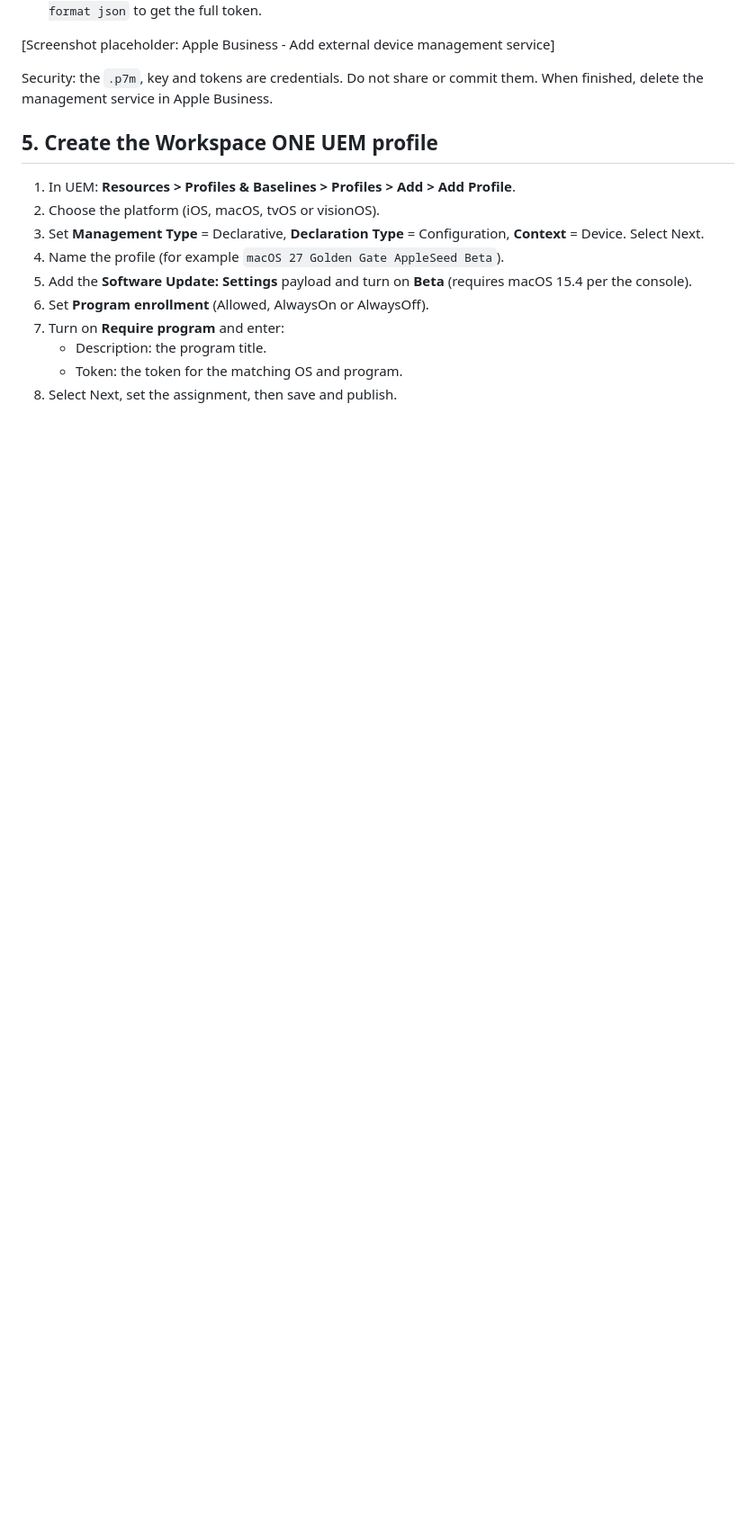
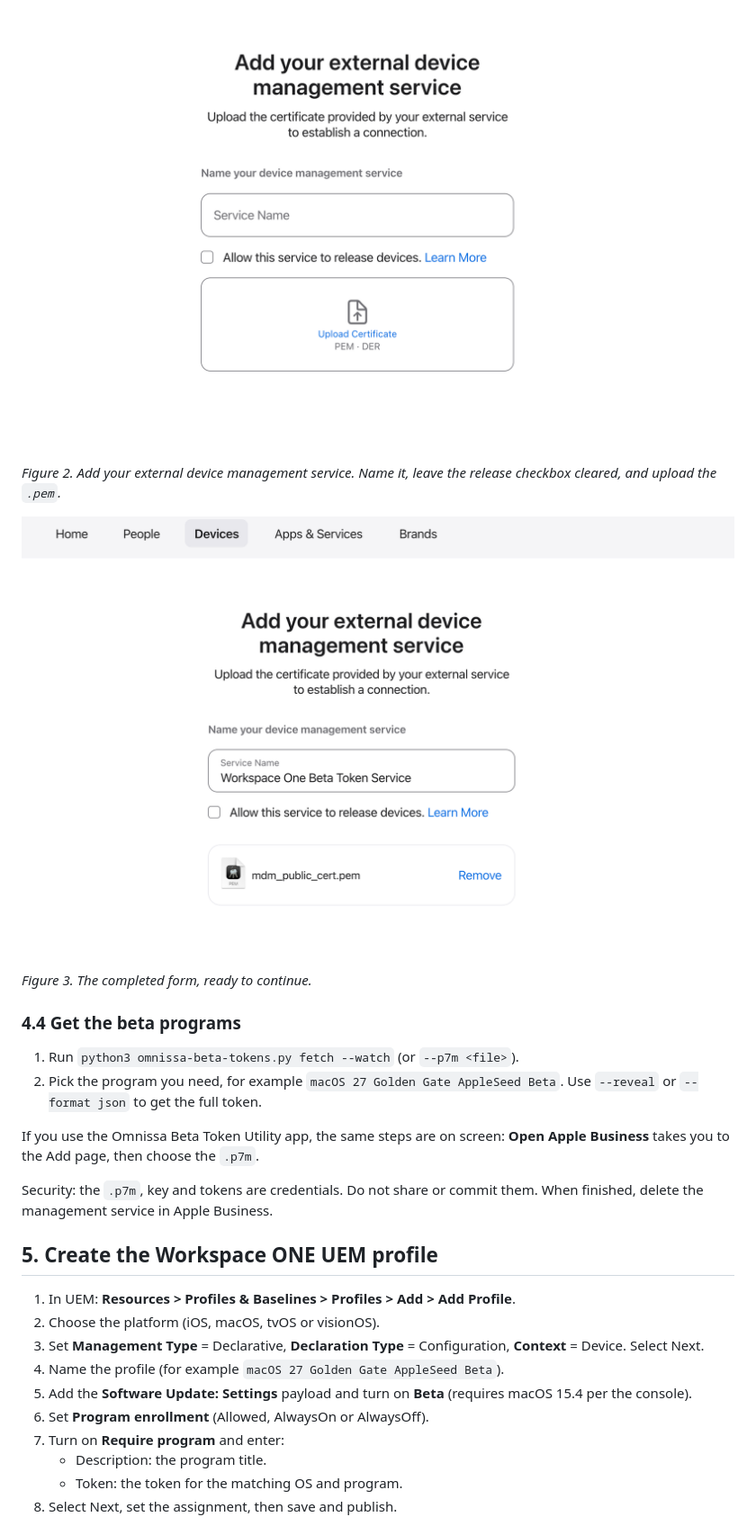
Before and after one commit to judahtait/omnissa-beta-tokens, a Markdown page: docs/guide.md, the part around one of its changes. Shown at 90% size. GitHub-like rendering; pictures changed too: docs/images/apple-business-add-service.png (added), docs/images/apple-business-form-filled.png (added); blank space fills up the shorter version.

```diff
--- a/docs/guide.md
+++ b/docs/guide.md
@@ -56,6 +81,20 @@ python3 omnissa-beta-tokens.py --help
+![Add your external device management service form: Service Name, release devices checkbox, Upload Certificate.](images/apple-business-add-service.png)
+
+*Figure 2. Add your external device management service. Name it, leave the
+release checkbox cleared, and upload the `.pem`.*
+
+![The same form filled in: Service Name set to Workspace One Beta Token Service, release checkbox cleared, mdm_public_cert.pem attached.](images/apple-business-form-filled.png)
+
+*Figure 3. The completed form, ready to continue.*
+
+### 4.4 Get the beta programs
+
+1. Run `python3 omnissa-beta-tokens.py fetch --watch` (or `--p7m <file>`).
+2. Pick the program you need, for example `macOS 27 Golden Gate AppleSeed Beta`.
    Use `--reveal` or `--format json` to get the full token.
 
-[Screenshot placeholder: Apple Business - Add external device management service]
+If you use the Omnissa Beta Token Utility app, the same steps are on screen:
+**Open Apple Business** takes you to the Add page, then choose the `.p7m`.
 
 Security: the `.p7m`, key and tokens are credentials. Do not share or commit
 them. When finished, delete the management service in Apple Business.
```
Also changed, not shown: other parts of docs/guide.md (+32 -7 lines), docs/images/apple-business-management-services.png (added), 6 other files.
